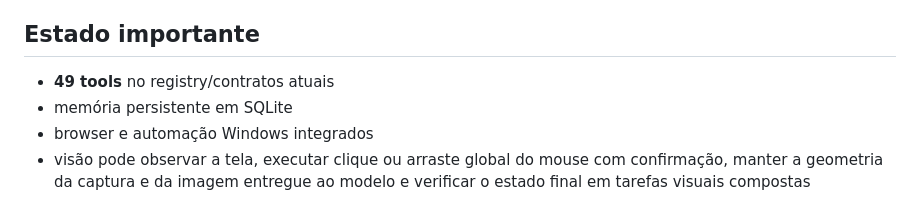
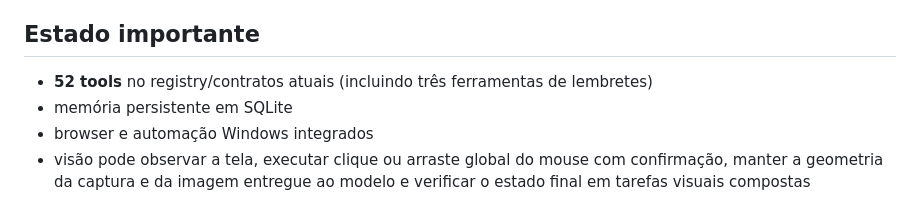
Before and after one commit to Yamatosemj/aurenOFC, a Markdown page: README.md, the part around the change. Rendered like a GitHub page.

Commit message:
docs(reminders): atualizar contagem das ferramentas registradas

```diff
--- a/README.md
+++ b/README.md
@@ -205,7 +205,7 @@ A captura de tela informa a área de trabalho virtual do Windows, incluindo orig
 
 ## Estado importante
 
-- **49 tools** no registry/contratos atuais
+- **52 tools** no registry/contratos atuais (incluindo três ferramentas de lembretes)
 - memória persistente em SQLite
 - browser e automação Windows integrados
 - visão pode observar a tela, executar clique ou arraste global do mouse com confirmação, manter a geometria da captura e da imagem entregue ao modelo e verificar o estado final em tarefas visuais compostas
```
